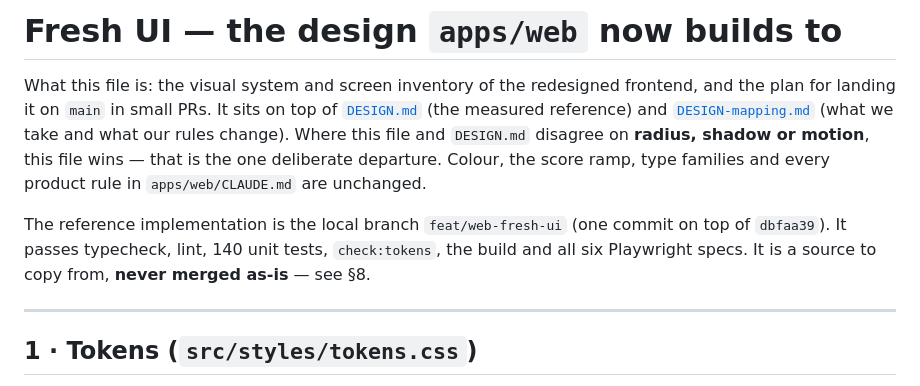
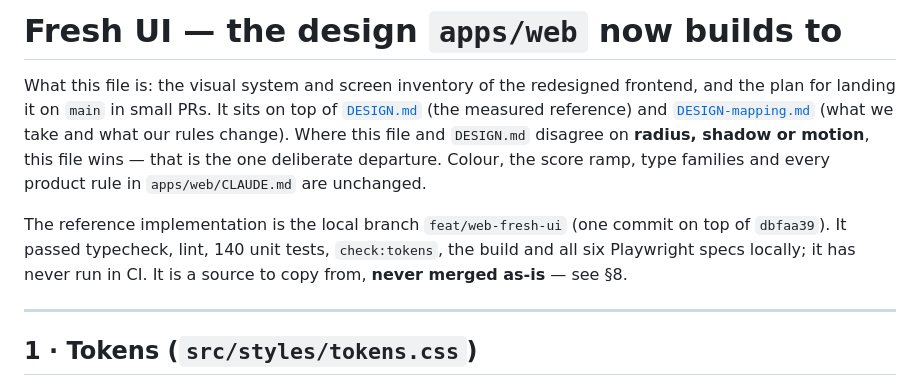
Before and after one commit to Navuuna-W/navuuna, a Markdown page: docs/design/FRESH-UI.md, the part around the change. GitHub-like rendering.

Commit message:
docs(web): say the reference branch passed its checks locally
FRESH-UI.md said feat/web-fresh-ui "passes" every check. It passed them
on a local machine and has never run in CI, so the sentence now says so.

Refs: F2, ADR-015

```diff
--- a/docs/design/FRESH-UI.md
+++ b/docs/design/FRESH-UI.md
@@ -8,8 +8,9 @@ wins — that is the one deliberate departure. Colour, the score ramp, type fami
 product rule in `apps/web/CLAUDE.md` are unchanged.
 
 The reference implementation is the local branch `feat/web-fresh-ui` (one commit on top of
-`dbfaa39`). It passes typecheck, lint, 140 unit tests, `check:tokens`, the build and all six
-Playwright specs. It is a source to copy from, **never merged as-is** — see §8.
+`dbfaa39`). It passed typecheck, lint, 140 unit tests, `check:tokens`, the build and all six
+Playwright specs locally; it has never run in CI. It is a source to copy from, **never merged
+as-is** — see §8.
 
 ---
 
```
